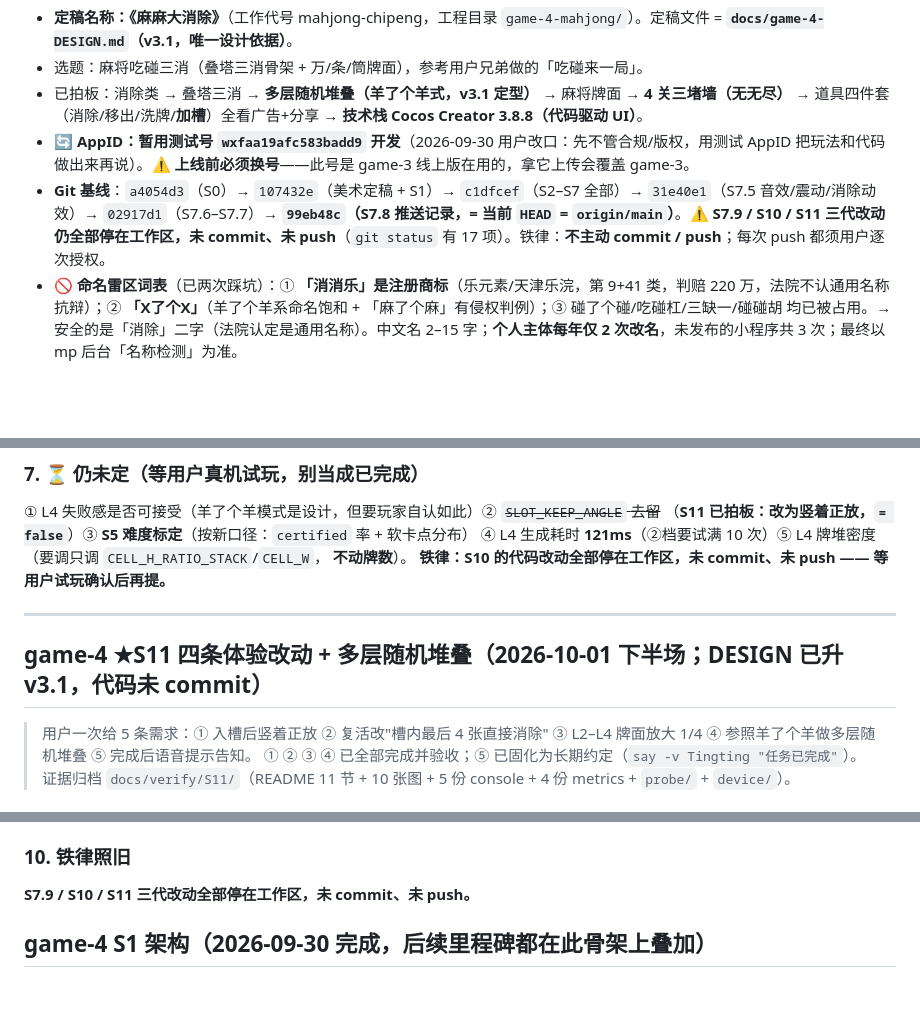
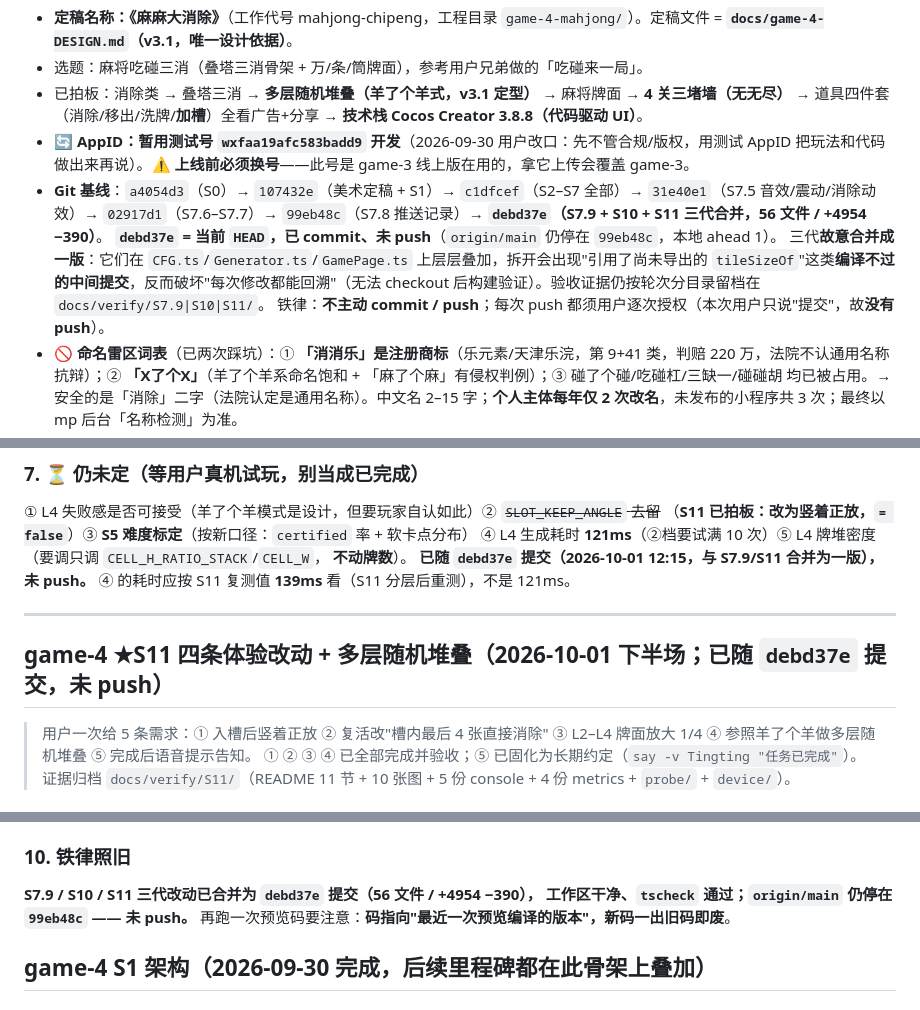
Before and after one commit to Scott12138/mahjong-chipeng, a Markdown page: .workbuddy/memory/MEMORY.md, 3 parts joined by grey strips. GitHub-like rendering; blank space fills up the shorter version.

```diff
--- a/.workbuddy/memory/MEMORY.md
+++ b/.workbuddy/memory/MEMORY.md
@@ -16,7 +16,10 @@
 - 选题：麻将吃碰三消（叠塔三消骨架 + 万/条/筒牌面），参考用户兄弟做的「吃碰来一局」。
 - 已拍板：消除类 → 叠塔三消 → **多层随机堆叠（羊了个羊式，v3.1 定型）** → 麻将牌面 → **4 关三堵墙（无无尽）** → 道具四件套（消除/移出/洗牌/**加槽**）全看广告+分享 → **技术栈 Cocos Creator 3.8.8（代码驱动 UI）**。
 - 🔄 **AppID：暂用测试号 `wxfaa19afc583badd9` 开发**（2026-09-30 用户改口：先不管合规/版权，用测试 AppID 把玩法和代码做出来再说）。⚠️ **上线前必须换号**——此号是 game-3 线上版在用的，拿它上传会覆盖 game-3。
-- **Git 基线**：`a4054d3`（S0）→ `107432e`（美术定稿 + S1）→ `c1dfcef`（S2–S7 全部）→ `31e40e1`（S7.5 音效/震动/消除动效）→ `02917d1`（S7.6–S7.7）→ **`99eb48c`（S7.8 推送记录，= 当前 `HEAD` = `origin/main`）**。⚠️ **S7.9 / S10 / S11 三代改动仍全部停在工作区，未 commit、未 push**（`git status` 有 17 项）。铁律：**不主动 commit / push**；每次 push 都须用户逐次授权。
+- **Git 基线**：`a4054d3`（S0）→ `107432e`（美术定稿 + S1）→ `c1dfcef`（S2–S7 全部）→ `31e40e1`（S7.5 音效/震动/消除动效）→ `02917d1`（S7.6–S7.7）→ `99eb48c`（S7.8 推送记录）→ **`debd37e`（S7.9 + S10 + S11 三代合并，56 文件 / +4954 −390）**。
+  **`debd37e` = 当前 `HEAD`，已 commit、未 push**（`origin/main` 仍停在 `99eb48c`，本地 ahead 1）。
+  三代**故意合并成一版**：它们在 `CFG.ts`/`Generator.ts`/`GamePage.ts` 上层层叠加，拆开会出现"引用了尚未导出的 `tileSizeOf`"这类**编译不过的中间提交**，反而破坏"每次修改都能回溯"（无法 checkout 后构建验证）。验收证据仍按轮次分目录留档在 `docs/verify/S7.9|S10|S11/`。
+  铁律：**不主动 commit / push**；每次 push 都须用户逐次授权（本次用户只说"提交"，故**没有 push**）。
 - 🚫 **命名雷区词表**（已两次踩坑）：① **「消消乐」是注册商标**（乐元素/天津乐浣，第 9+41 类，判赔 220 万，法院不认通用名称抗辩）；② **「X了个X」**（羊了个羊系命名饱和 + 「麻了个麻」有侵权判例）；③ 碰了个碰/吃碰杠/三缺一/碰碰胡 均已被占用。→ 安全的是「消除」二字（法院认定是通用名称）。中文名 2–15 字；**个人主体每年仅 2 次改名**，未发布的小程序共 3 次；最终以 mp 后台「名称检测」为准。
 - 🔴 **最大非技术风险：个人主体的类目约束**。用户主体＝**个人主体（身份证）**；微信运营规范 1.5「棋牌类、角色类不对个人开发者开放」，官方口径「牌类**均需版号**」。→ 必须申报「**休闲益智**」类目 + 游戏内零棋牌语义（不出现胡牌/番数/筹码/对战）。乐观依据：微信上大量麻将题材消除游戏类目都是"休闲益智/消除"，「2048大消除」获版号申报类别＝移动-休闲益智。个人主体还**不能开内购**（本作无经济系统，天然符合 ✅）+ 必须办**软著**（约 1 个月，S1–S2 就该提交）。
 - 换题材兜底：若被判牌类驳回，把万/条/筒换成自研图案，**机制与代码零改动**。
@@ -309,11 +312,12 @@ gh repo create <user>/<repo> --public --source . --remote origin --push --descri
 （**S11 已拍板：改为竖着正放，`= false`**）③ **S5 难度标定**（按新口径：`certified` 率 + 软卡点分布）
 ④ L4 生成耗时 **121ms**（②档要试满 10 次）⑤ L4 牌堆密度（要调只调 `CELL_H_RATIO_STACK`/`CELL_W`，
 **不动牌数**）。
-**铁律：S10 的代码改动全部停在工作区，未 commit、未 push —— 等用户试玩确认后再提。**
+**已随 `debd37e` 提交（2026-10-01 12:15，与 S7.9/S11 合并为一版），未 push。**
+④ 的耗时应按 S11 复测值 **139ms** 看（S11 分层后重测），不是 121ms。
 
 ---
 
-## game-4 ★S11 四条体验改动 + 多层随机堆叠（2026-10-01 下半场；**DESIGN 已升 v3.1，代码未 commit**）
+## game-4 ★S11 四条体验改动 + 多层随机堆叠（2026-10-01 下半场；**已随 `debd37e` 提交，未 push**）
 
 > 用户一次给 5 条需求：① 入槽后竖着正放 ② 复活改"槽内最后 4 张直接消除"
 > ③ L2–L4 牌面放大 1/4 ④ 参照羊了个羊做多层随机堆叠 ⑤ 完成后语音提示告知。
@@ -413,7 +417,9 @@ L2 显示「36 张 · **4 层** · 300 秒」，而 v3.1 多层堆叠算出来
   → `sips` 转真 PNG（该选项实际输出 JPEG）→ Swift Vision 解一次码。
 
 ### 10. 铁律照旧
-**S7.9 / S10 / S11 三代改动全部停在工作区，未 commit、未 push。**
+**S7.9 / S10 / S11 三代改动已合并为 `debd37e` 提交（56 文件 / +4954 −390），
+工作区干净、`tscheck` 通过；`origin/main` 仍停在 `99eb48c` —— 未 push。**
+再跑一次预览码要注意：**码指向"最近一次预览编译的版本"，新码一出旧码即废**。
 
 ## game-4 S1 架构（2026-09-30 完成，后续里程碑都在此骨架上叠加）
 
```
Also changed, not shown: other parts of .workbuddy/memory/MEMORY.md (+1 -1 lines), .workbuddy/memory/2026-10-01.md (+47 -0 lines), docs/game-4-DESIGN.md (+6 -0 lines).
